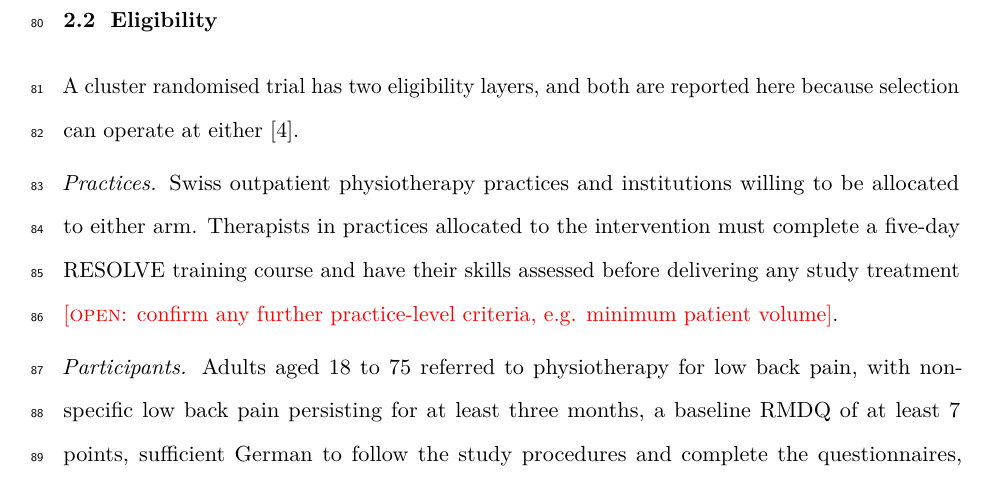
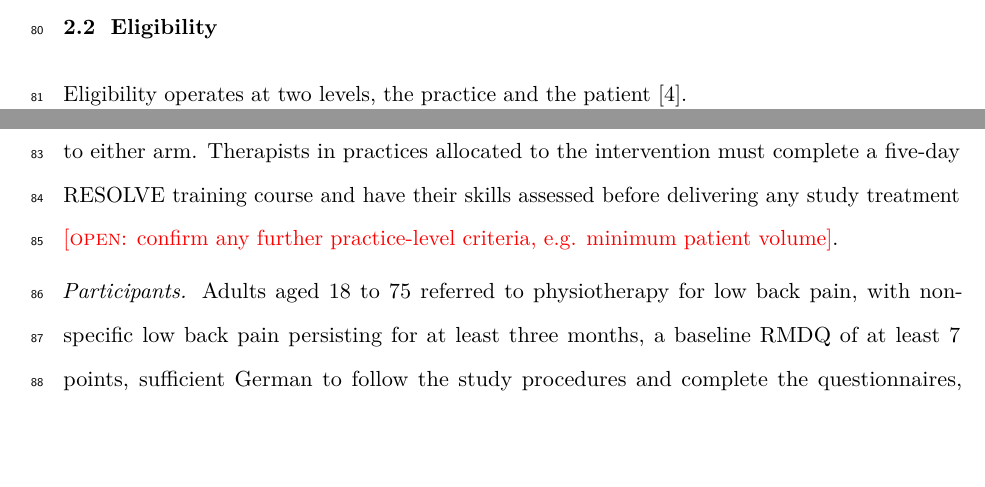
Before and after one commit to jdegenfellner/Resolve_Swiss_Statistical_Analysis_Plan, a LaTeX document (paper.tex): part of page 4 of 28 before the commit and two parts of pages 3 and 4 of 28 after it, the two joined at a grey line, cut so that both start at the same text, the shorter picture padded with empty space. Compiled offline with pdfLaTeX.

Commit message:
State the two eligibility levels plainly instead of justifying them

```diff
--- a/paper.tex
+++ b/paper.tex
@@ -180,8 +180,8 @@ Human Research Switzerland (HumRes67737).
 
 \subsection{Eligibility}
 
-A cluster randomised trial has two eligibility layers, and both are reported
-here because selection can operate at either \citep{campbell2012}.
+Eligibility operates at two levels, the practice and the patient
+\citep{campbell2012}.
 
 \emph{Practices.} Swiss outpatient physiotherapy practices and institutions
 willing to be allocated to either arm. Therapists in practices allocated to the
```
Also changed, not shown: paper.pdf.
